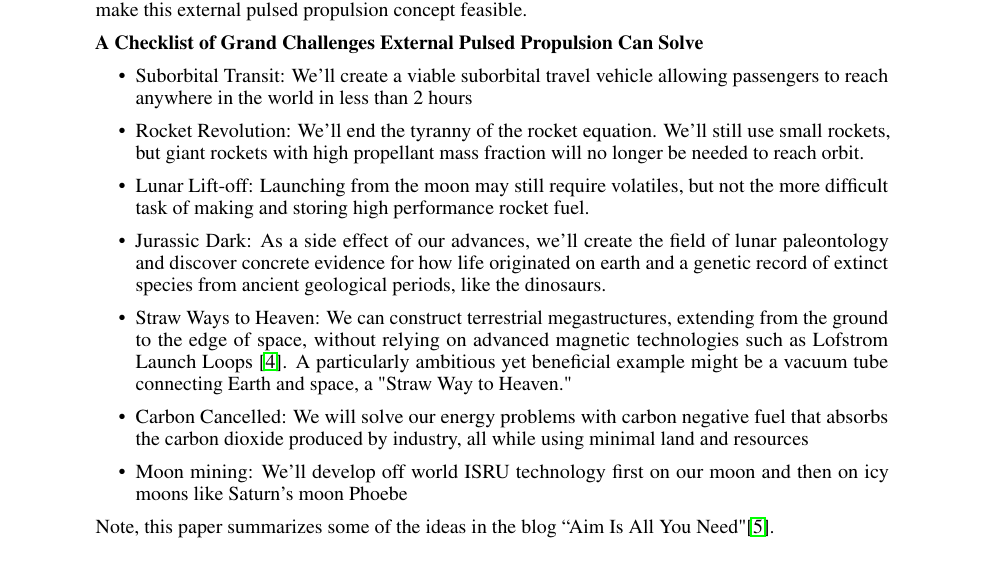
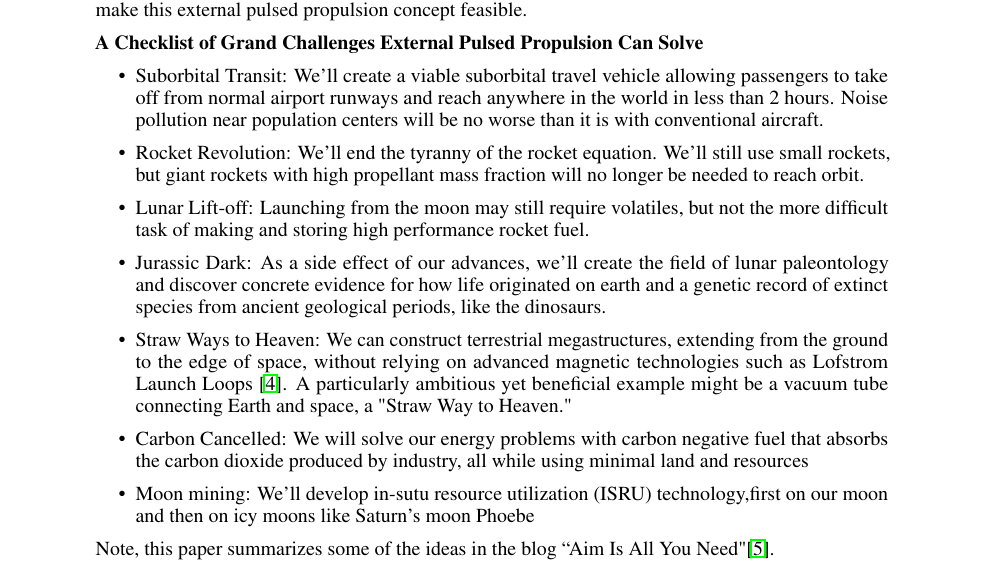
Before and after one commit to katzseth22202/Balloon-Pulse-Propulsion, a LaTeX paper (templateArxiv.tex): part of page 1 of 2, cut so that both start at the same text. Compiled offline with pdfLaTeX.

Commit message:
Updates from Overleaf

```diff
--- a/templateArxiv.tex
+++ b/templateArxiv.tex
@@ -56,14 +56,14 @@ This paper's goal is to enable our progress in physical realms to catch up with
 \textbf{A Checklist of Grand Challenges External Pulsed Propulsion Can Solve}
 \begin{itemize}
     \item
-Suborbital Transit:  We'll create a viable suborbital travel vehicle allowing passengers to reach anywhere in the world in less than 2 hours
+Suborbital Transit:  We'll create a viable suborbital travel vehicle allowing passengers to take off from normal airport runways and reach anywhere in the world in less than 2 hours.   Noise pollution near population centers will be no worse than it is with conventional aircraft.
  \item Rocket Revolution: We'll end the tyranny of the rocket equation.   We'll still use small rockets, but giant rockets with high propellant mass fraction will no longer be needed to reach orbit.
 
  \item Lunar Lift-off: Launching from the moon may still require volatiles, but not the more difficult task of making and storing high performance rocket fuel.
   \item Jurassic Dark: As a side effect of our advances, we'll create the field of lunar paleontology and discover concrete evidence for how life originated on earth and a genetic record of extinct species from ancient geological periods, like the dinosaurs.
   \item Straw Ways to Heaven:   We can construct terrestrial megastructures, extending from the ground to the edge of space, without relying on advanced magnetic technologies such as Lofstrom Launch Loops \cite{lofstrom_loop}. A particularly ambitious yet beneficial example might be a vacuum tube connecting Earth and space, a "Straw Way to Heaven."
   \item Carbon Cancelled: We will solve our energy problems with carbon negative fuel that absorbs the carbon dioxide produced by industry, all while using minimal land and resources
-  \item Moon mining:  We'll develop off world ISRU technology first on our moon and then on icy moons like Saturn's moon Phoebe
+  \item Moon mining:  We'll develop in-sutu resource utilization (ISRU) technology,first on our moon and then on icy moons like Saturn's moon Phoebe
 \end{itemize}
 Note, this paper summarizes some of the ideas in the blog ``Aim Is All You Need"\cite{aim2024}.
 \end{abstract}
```
